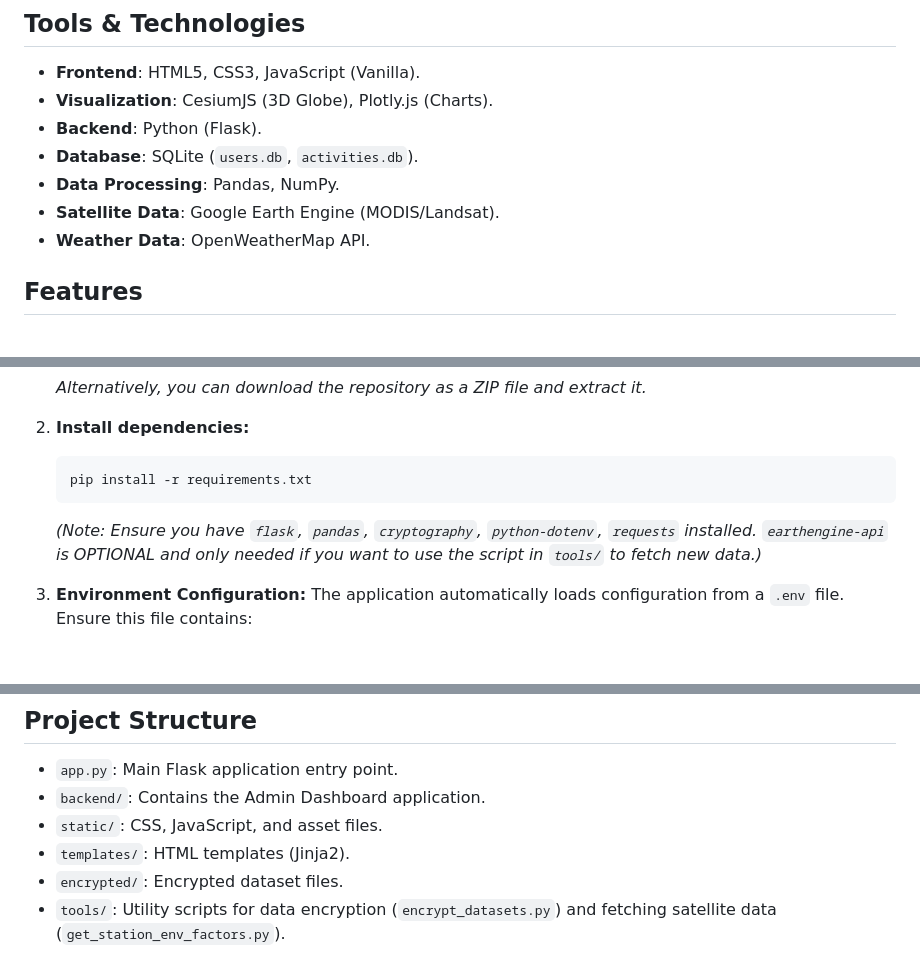
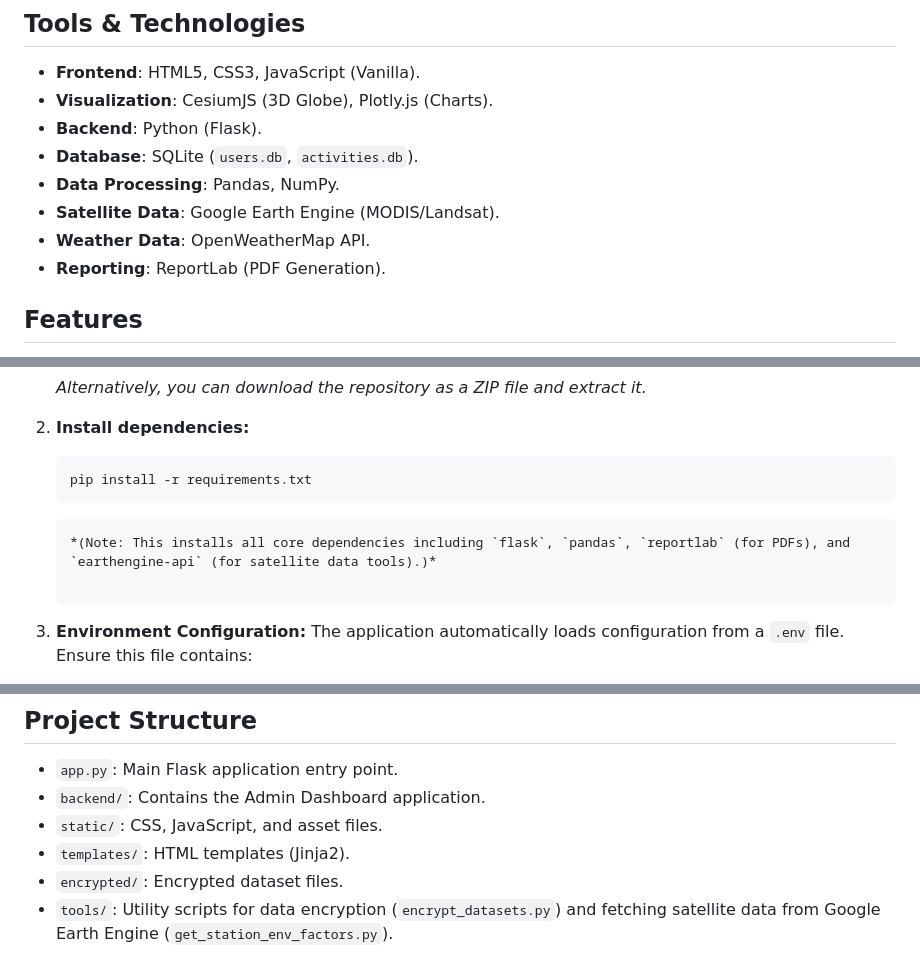
Before and after one commit to Dhiptanshu/CO2DigitalTwin, a Markdown page: README.md, 3 parts joined by grey strips. GitHub-like rendering; blank space fills up the shorter version.

````diff
--- a/README.md
+++ b/README.md
@@ -22,6 +22,7 @@ The CO2 Digital Twin provides a comprehensive view of CO2 data, combining varyin
 *   **Data Processing**: Pandas, NumPy.
 *   **Satellite Data**: Google Earth Engine (MODIS/Landsat).
 *   **Weather Data**: OpenWeatherMap API.
+*   **Reporting**: ReportLab (PDF Generation).
 
 ## Features
 
@@ -52,7 +53,8 @@ The CO2 Digital Twin provides a comprehensive view of CO2 data, combining varyin
     ```bash
     pip install -r requirements.txt
     ```
-    *(Note: Ensure you have `flask`, `pandas`, `cryptography`, `python-dotenv`, `requests` installed. `earthengine-api` is OPTIONAL and only needed if you want to use the script in `tools/` to fetch new data.)*
+    ```
+    *(Note: This installs all core dependencies including `flask`, `pandas`, `reportlab` (for PDFs), and `earthengine-api` (for satellite data tools).)*
 
 3.  **Environment Configuration:**
     The application automatically loads configuration from a `.env` file. Ensure this file contains:
@@ -162,4 +164,4 @@ A high-fidelity, first-person view of the city (Delhi) using detailed 3D buildin
 *   `static/`: CSS, JavaScript, and asset files.
 *   `templates/`: HTML templates (Jinja2).
 *   `encrypted/`: Encrypted dataset files.
-*   `tools/`: Utility scripts for data encryption (`encrypt_datasets.py`) and fetching satellite data (`get_station_env_factors.py`).
+*   `tools/`: Utility scripts for data encryption (`encrypt_datasets.py`) and fetching satellite data from Google Earth Engine (`get_station_env_factors.py`).
````
